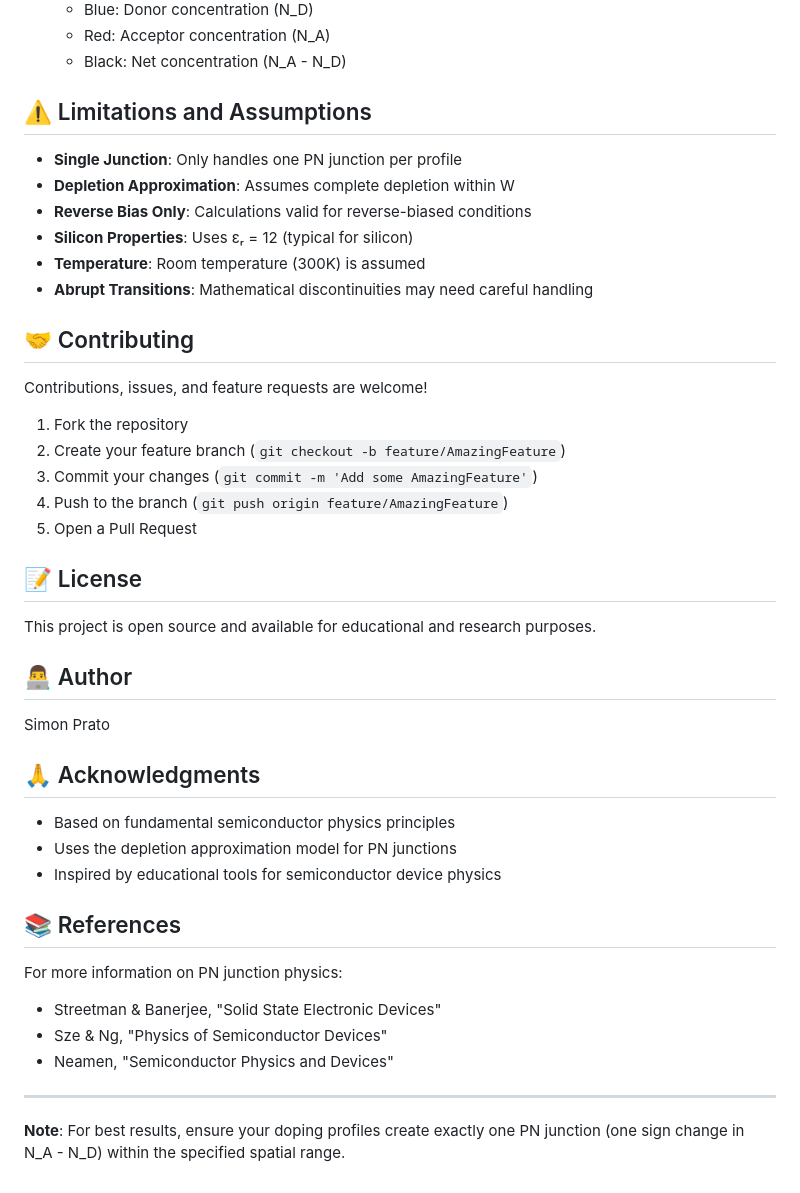
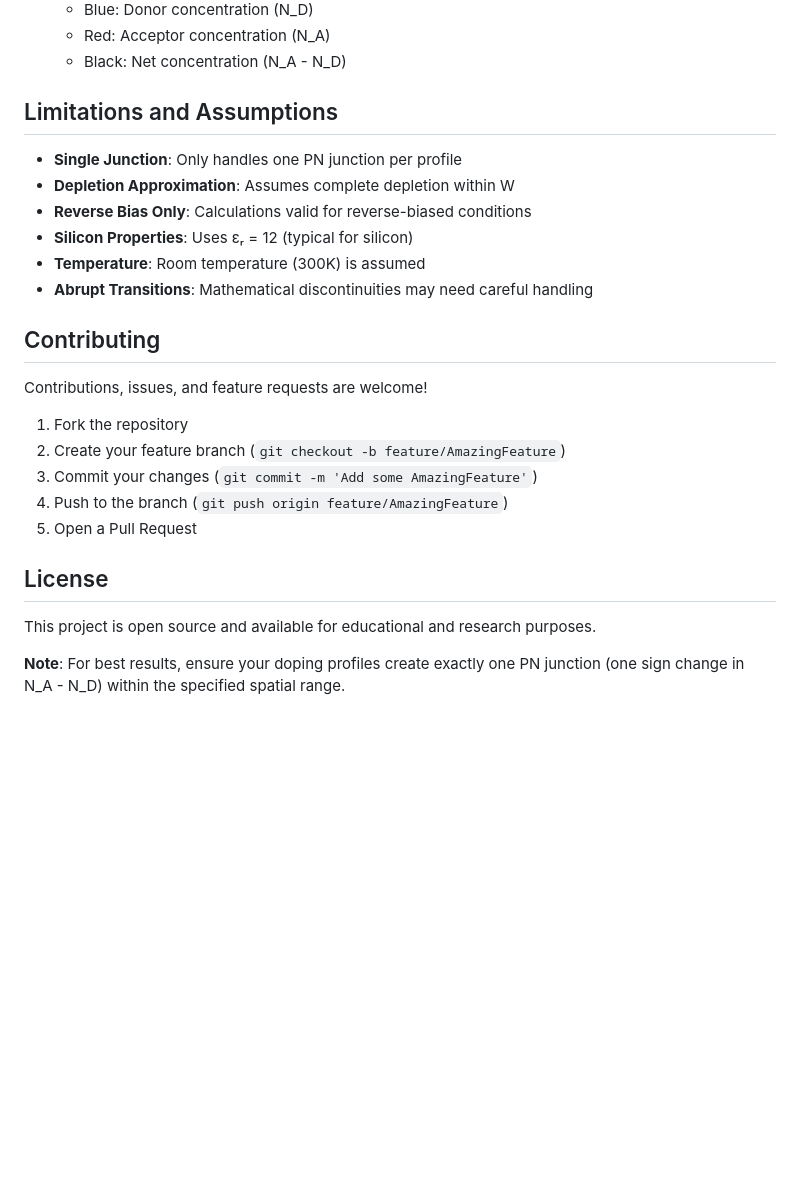
Before and after one commit to SimonPrato/PN-Junction-Depletion-Width-Calculator, a Markdown page: README.md, the part around one of its changes. Rendered like a GitHub page; blank space fills up the shorter version.

Commit message:
Refactor section headings in README.md
Updated section headings for consistency and clarity.

```diff
--- a/README.md
+++ b/README.md
@@ -191,7 +188,7 @@ Range: x = 0 to 10 µm
   - Red: Acceptor concentration (N_A)
   - Black: Net concentration (N_A - N_D)
 
-## ⚠️ Limitations and Assumptions
+## Limitations and Assumptions
 
 - **Single Junction**: Only handles one PN junction per profile
 - **Depletion Approximation**: Assumes complete depletion within W
@@ -200,7 +197,7 @@ Range: x = 0 to 10 µm
 - **Temperature**: Room temperature (300K) is assumed
 - **Abrupt Transitions**: Mathematical discontinuities may need careful handling
 
-## 🤝 Contributing
+## Contributing
 
 Contributions, issues, and feature requests are welcome!
 
@@ -210,27 +207,8 @@ Contributions, issues, and feature requests are welcome!
 4. Push to the branch (`git push origin feature/AmazingFeature`)
 5. Open a Pull Request
 
-## 📝 License
+## License
 
 This project is open source and available for educational and research purposes.
 
-## 👨‍💻 Author
-
-Simon Prato
-
-## 🙏 Acknowledgments
-
-- Based on fundamental semiconductor physics principles
-- Uses the depletion approximation model for PN junctions
-- Inspired by educational tools for semiconductor device physics
-
-## 📚 References
-
-For more information on PN junction physics:
-- Streetman & Banerjee, "Solid State Electronic Devices"
-- Sze & Ng, "Physics of Semiconductor Devices"
-- Neamen, "Semiconductor Physics and Devices"
-
----
-
 **Note**: For best results, ensure your doping profiles create exactly one PN junction (one sign change in N_A - N_D) within the specified spatial range.
```
Also changed, not shown: other parts of README.md (+9 -12 lines).
